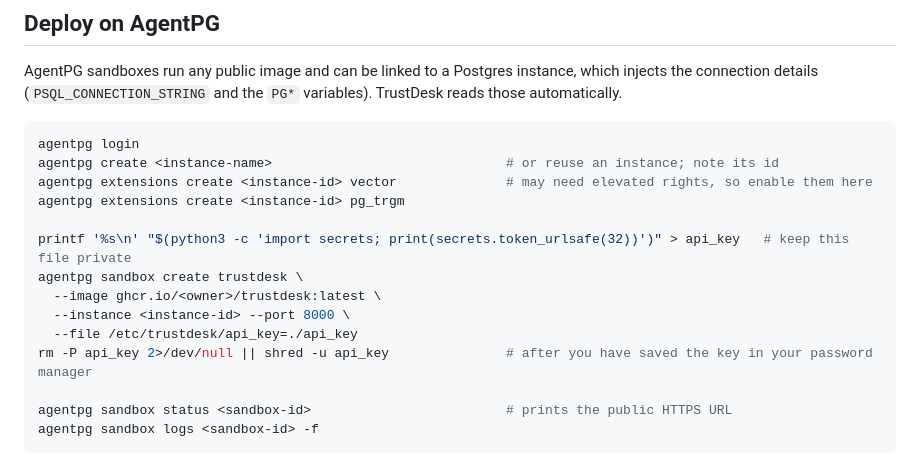
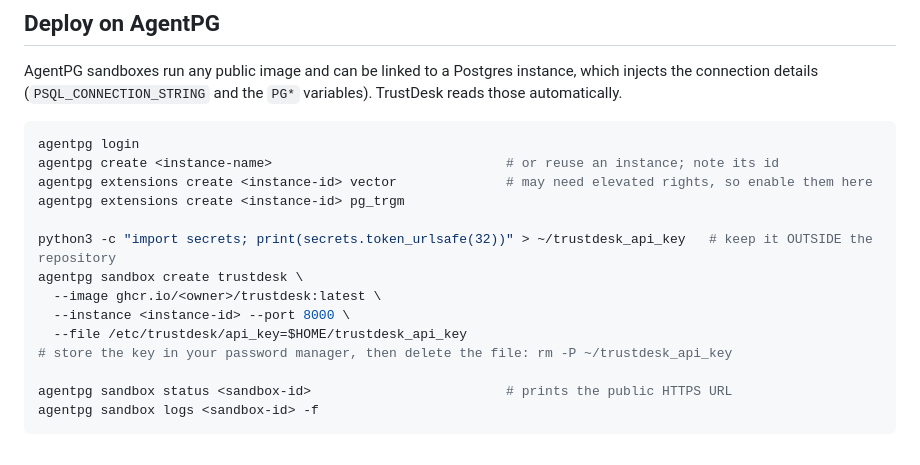
Before and after one commit to elchinoo/TrustDesk, a Markdown page: README.md, the part around the change. Rendered like a GitHub page.

Commit message:
Keep the generated API key file outside the repository in the docs
Co-Authored-By: Claude Sonnet 5.5 <noreply@anthropic.com>

```diff
--- a/README.md
+++ b/README.md
@@ -317,12 +317,12 @@ agentpg create <instance-name>                              # or reuse an instan
 agentpg extensions create <instance-id> vector              # may need elevated rights, so enable them here
 agentpg extensions create <instance-id> pg_trgm
 
-printf '%s\n' "$(python3 -c 'import secrets; print(secrets.token_urlsafe(32))')" > api_key   # keep this file private
+python3 -c "import secrets; print(secrets.token_urlsafe(32))" > ~/trustdesk_api_key   # keep it OUTSIDE the repository
 agentpg sandbox create trustdesk \
   --image ghcr.io/<owner>/trustdesk:latest \
   --instance <instance-id> --port 8000 \
-  --file /etc/trustdesk/api_key=./api_key
-rm -P api_key 2>/dev/null || shred -u api_key               # after you have saved the key in your password manager
+  --file /etc/trustdesk/api_key=$HOME/trustdesk_api_key
+# store the key in your password manager, then delete the file: rm -P ~/trustdesk_api_key
 
 agentpg sandbox status <sandbox-id>                         # prints the public HTTPS URL
 agentpg sandbox logs <sandbox-id> -f
```
